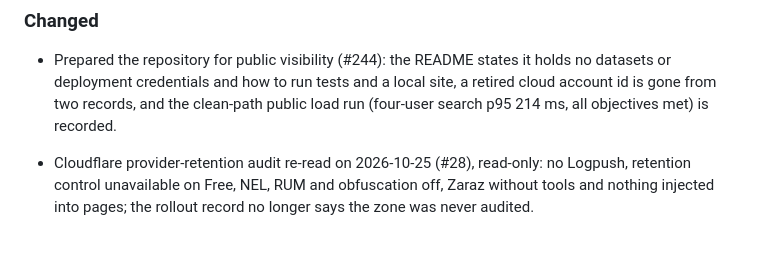
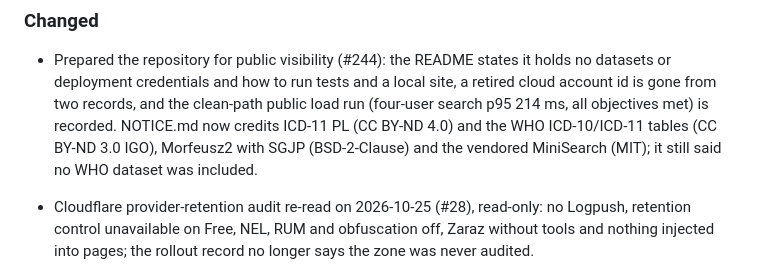
Before and after one commit to krzysztofbury/minos-health, a Markdown page: CHANGELOG.md, the part around the change. GitHub-like rendering; blank space fills up the shorter version.

```diff
--- a/CHANGELOG.md
+++ b/CHANGELOG.md
@@ -238,6 +238,9 @@ signed-release and deployment-acceptance gates remain #41/#27.
   holds no datasets or deployment credentials and how to run tests and a local
   site, a retired cloud account id is gone from two records, and the clean-path
   public load run (four-user search p95 214 ms, all objectives met) is recorded.
+  NOTICE.md now credits ICD-11 PL (CC BY-ND 4.0) and the WHO ICD-10/ICD-11
+  tables (CC BY-ND 3.0 IGO), Morfeusz2 with SGJP (BSD-2-Clause) and the vendored
+  MiniSearch (MIT); it still said no WHO dataset was included.
 - Cloudflare provider-retention audit re-read on 2026-10-25 (#28), read-only:
   no Logpush, retention control unavailable on Free, NEL, RUM and obfuscation
   off, Zaraz without tools and nothing injected into pages; the rollout record
```
Also changed, not shown: NOTICE.md (+31 -2 lines).
